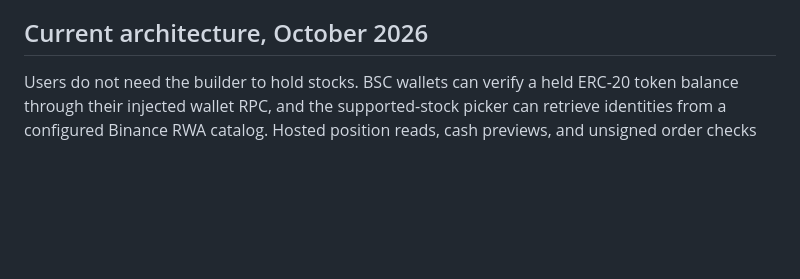
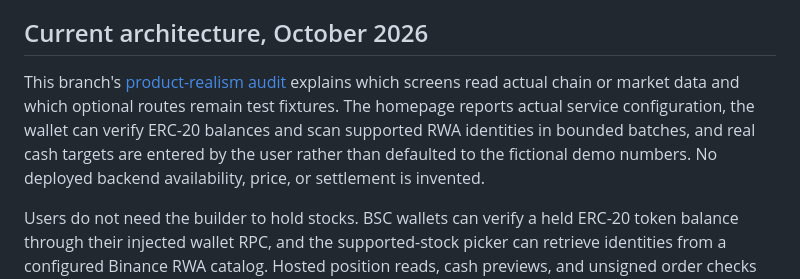
Before and after one commit to Tajudeeen/remain, a Markdown page: README.md, the part around the change. Rendered like a GitHub page; blank space fills up the shorter version.

Commit message:
Link actual product capability audit and real-wallet readiness boundaries

```diff
--- a/README.md
+++ b/README.md
@@ -7,6 +7,8 @@ Raise cash. Stay invested.
 Remain works backward from a USDT cash target to a bounded partial sale of a tokenized-stock position on BNB Smart Chain. BellGuard checks market state, quote freshness and user limits. The intended result is a reconciled settlement receipt showing cash received and exposure retained.
 
 ## Current architecture, October 2026
+
+This branch's [product-realism audit](docs/product-realism-audit.md) explains which screens read actual chain or market data and which optional routes remain test fixtures. The homepage reports actual service configuration, the wallet can verify ERC-20 balances and scan supported RWA identities in bounded batches, and real cash targets are entered by the user rather than defaulted to the fictional demo numbers. No deployed backend availability, price, or settlement is invented.
 
 Users do not need the builder to hold stocks. BSC wallets can verify a held ERC-20 token balance through their injected wallet RPC, and the supported-stock picker can retrieve identities from a configured Binance RWA catalog. Hosted position reads, cash previews, and unsigned order checks are available when Netlify Functions receives authorized Binance credentials and `REMAIN_HOSTED_READ_ONLY=true`. The separate CoW execution path can be connected through `REMAIN_EXECUTION_PROXY_ENABLED=true` only after its persistent HTTPS execution service has independently passed the release gates. The demo remains available and labelled as fiction. No funded mainnet sale is asserted. Details: [Hosted live product](docs/hosted-live-readonly.md).
 
```
